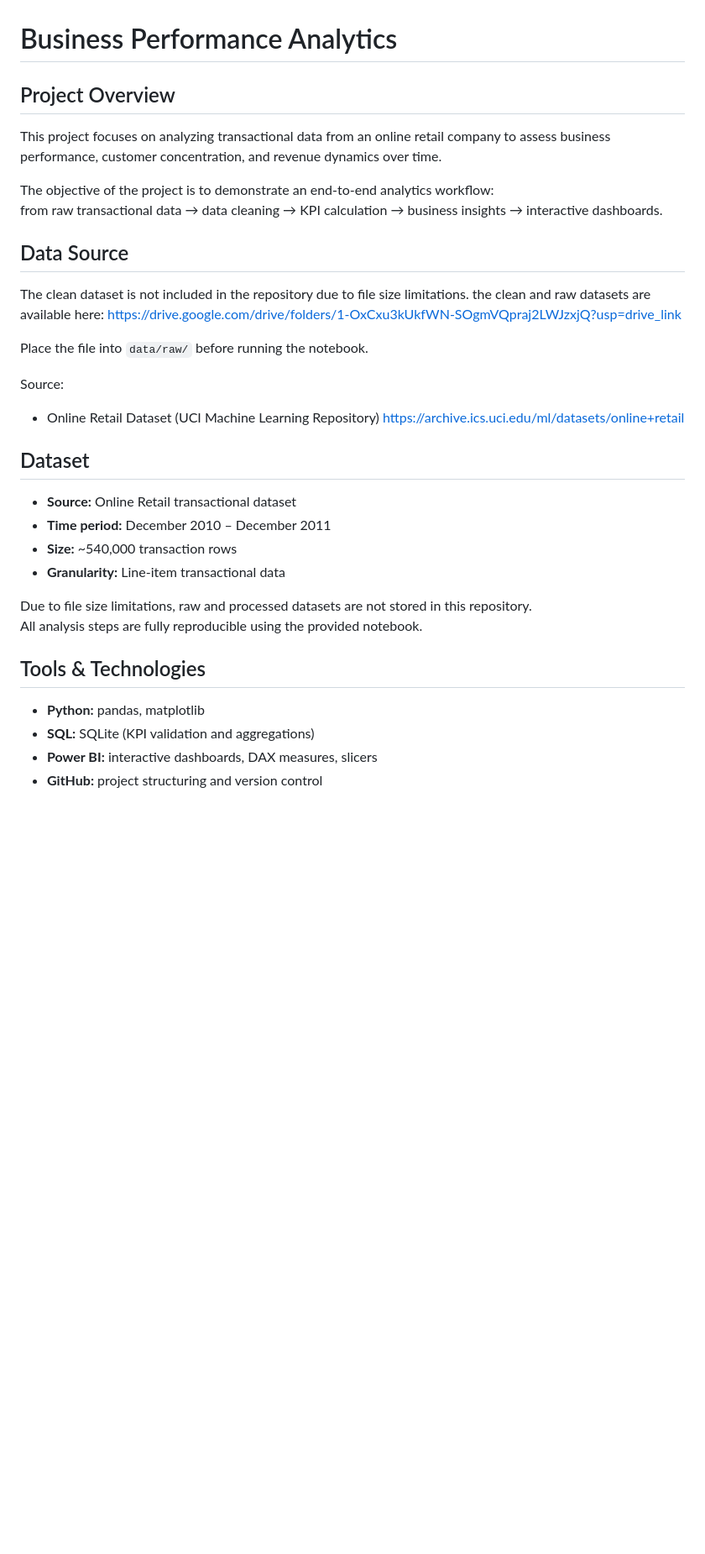
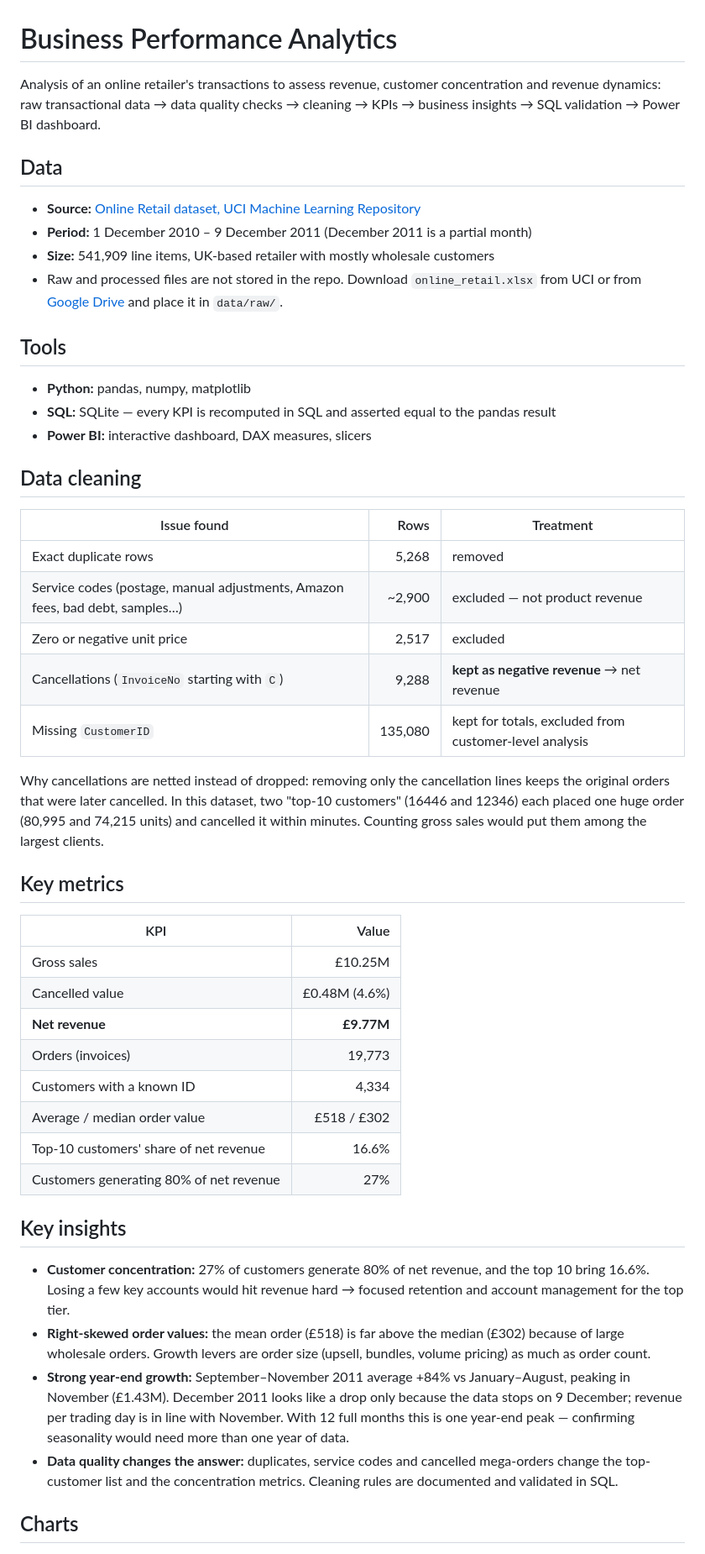
Before and after one commit to Konstantin667/business-performance-analytics, a Markdown page: README.md, the part around one of its changes. Shown at 84% size. GitHub-like rendering; blank space fills up the shorter version.

```diff
--- a/README.md
+++ b/README.md
@@ -1,39 +1,61 @@
 # Business Performance Analytics
 
-## Project Overview
-This project focuses on analyzing transactional data from an online retail company to assess business performance, customer concentration, and revenue dynamics over time.
+Analysis of an online retailer's transactions to assess revenue, customer concentration and revenue dynamics:
+raw transactional data → data quality checks → cleaning → KPIs → business insights → SQL validation → Power BI dashboard.
 
-The objective of the project is to demonstrate an end-to-end analytics workflow:
-from raw transactional data → data cleaning → KPI calculation → business insights → interactive dashboards.
+## Data
 
+- **Source:** [Online Retail dataset, UCI Machine Learning Repository](https://archive.ics.uci.edu/ml/datasets/online+retail)
+- **Period:** 1 December 2010 – 9 December 2011 (December 2011 is a partial month)
+- **Size:** 541,909 line items, UK-based retailer with mostly wholesale customers
+- Raw and processed files are not stored in the repo. Download `online_retail.xlsx` from UCI or from
+  [Google Drive](https://drive.google.com/drive/folders/1-OxCxu3kUkfWN-SOgmVQpraj2LWJzxjQ?usp=drive_link)
+  and place it in `data/raw/`.
 
-## Data Source
+## Tools
 
-The clean dataset is not included in the repository due to file size limitations.
-the clean and raw datasets are available here:
-https://drive.google.com/drive/folders/1-OxCxu3kUkfWN-SOgmVQpraj2LWJzxjQ?usp=drive_link
+- **Python:** pandas, numpy, matplotlib
+- **SQL:** SQLite — every KPI is recomputed in SQL and asserted equal to the pandas result
+- **Power BI:** interactive dashboard, DAX measures, slicers
 
-Place the file into `data/raw/` before running the notebook.
+## Data cleaning
 
-Source:
-- Online Retail Dataset (UCI Machine Learning Repository)
-  https://archive.ics.uci.edu/ml/datasets/online+retail
+| Issue found | Rows | Treatment |
+|---|---:|---|
+| Exact duplicate rows | 5,268 | removed |
+| Service codes (postage, manual adjustments, Amazon fees, bad debt, samples…) | ~2,900 | excluded — not product revenue |
+| Zero or negative unit price | 2,517 | excluded |
+| Cancellations (`InvoiceNo` starting with `C`) | 9,288 | **kept as negative revenue** → net revenue |
+| Missing `CustomerID` | 135,080 | kept for totals, excluded from customer-level analysis |
 
+Why cancellations are netted instead of dropped: removing only the cancellation lines keeps the original orders
+that were later cancelled. In this dataset, two "top-10 customers" (16446 and 12346) each placed one huge order
+(80,995 and 74,215 units) and cancelled it within minutes. Counting gross sales would put them among the largest clients.
 
-## Dataset
-- **Source:** Online Retail transactional dataset
-- **Time period:** December 2010 – December 2011
-- **Size:** ~540,000 transaction rows
-- **Granularity:** Line-item transactional data
+## Key metrics
 
-Due to file size limitations, raw and processed datasets are not stored in this repository.
-All analysis steps are fully reproducible using the provided notebook.
+| KPI | Value |
+|---|---:|
+| Gross sales | £10.25M |
+| Cancelled value | £0.48M (4.6%) |
+| **Net revenue** | **£9.77M** |
+| Orders (invoices) | 19,773 |
+| Customers with a known ID | 4,334 |
+| Average / median order value | £518 / £302 |
+| Top-10 customers' share of net revenue | 16.6% |
+| Customers generating 80% of net revenue | 27% |
 
+## Key insights
 
-## Tools & Technologies
-- **Python:** pandas, matplotlib
-- **SQL:** SQLite (KPI validation and aggregations)
-- **Power BI:** interactive dashboards, DAX measures, slicers
-- **GitHub:** project structuring and version control
+- **Customer concentration:** 27% of customers generate 80% of net revenue, and the top 10 bring 16.6%.
+  Losing a few key accounts would hit revenue hard → focused retention and account management for the top tier.
+- **Right-skewed order values:** the mean order (£518) is far above the median (£302) because of large wholesale
+  orders. Growth levers are order size (upsell, bundles, volume pricing) as much as order count.
+- **Strong year-end growth:** September–November 2011 average +84% vs January–August, peaking in November (£1.43M).
+  December 2011 looks like a drop only because the data stops on 9 December; revenue per trading day is in line with November.
+  With 12 full months this is one year-end peak — confirming seasonality would need more than one year of data.
+- **Data quality changes the answer:** duplicates, service codes and cancelled mega-orders change the top-customer
+  list and the concentration metrics. Cleaning rules are documented and validated in SQL.
 
+## Charts
 
```
Also changed, not shown: other parts of README.md (+28 -85 lines), assets/cumulative_revenue_share_per_customer.png, assets/distribution_of_order_revenue.png, assets/monthly_revenue_over_time.png, 4 other files.
